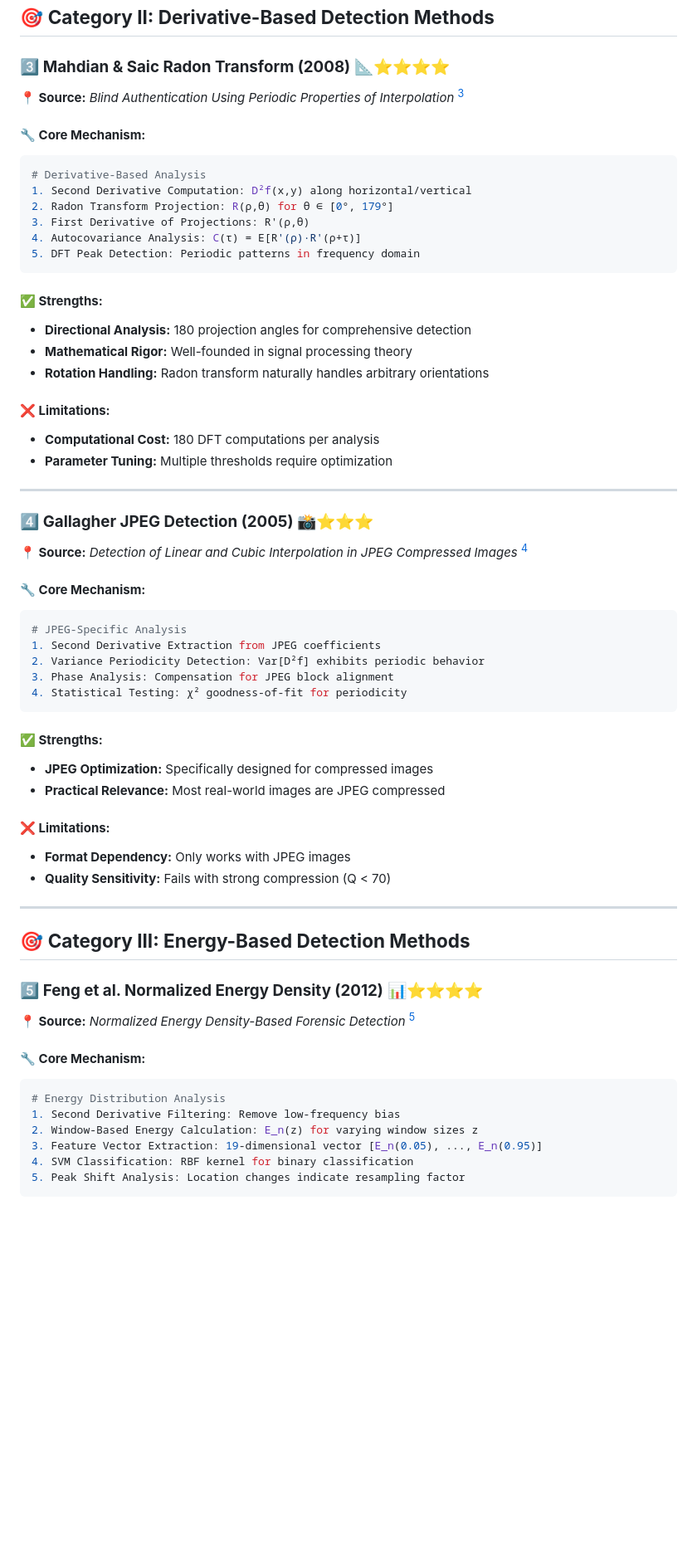
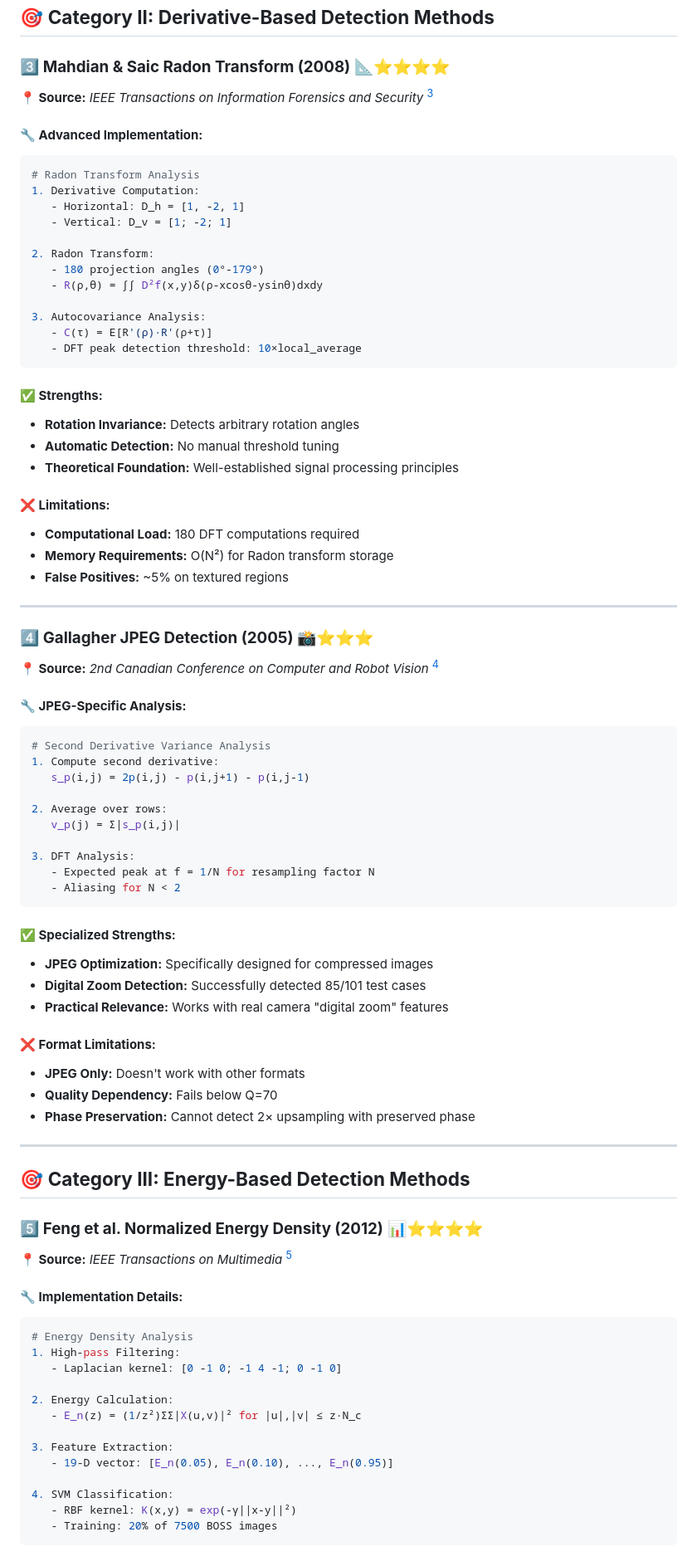
Before and after one commit to Parataisa/InterpoLIE-tion, a Markdown page: summary.md, the part around one of its changes. Shown at 83% size. Drawn GitHub-style; blank space fills up the shorter version.

````diff
--- a/summary.md
+++ b/summary.md
@@ -65,63 +80,84 @@ Algorithm Steps:
 ## 🎯 **Category II: Derivative-Based Detection Methods**
 
 ### 3️⃣ **Mahdian & Saic Radon Transform (2008)** 📐⭐⭐⭐⭐
-**📍 Source:** *Blind Authentication Using Periodic Properties of Interpolation* [^3]
+**📍 Source:** *IEEE Transactions on Information Forensics and Security* [^3]
 
-#### **🔧 Core Mechanism:**
+#### **🔧 Advanced Implementation:**
 ```python
-# Derivative-Based Analysis
-1. Second Derivative Computation: D²f(x,y) along horizontal/vertical
-2. Radon Transform Projection: R(ρ,θ) for θ ∈ [0°, 179°]
-3. First Derivative of Projections: R'(ρ,θ)
-4. Autocovariance Analysis: C(τ) = E[R'(ρ)·R'(ρ+τ)]
-5. DFT Peak Detection: Periodic patterns in frequency domain
+# Radon Transform Analysis
+1. Derivative Computation:
+   - Horizontal: D_h = [1, -2, 1]
+   - Vertical: D_v = [1; -2; 1]
+
+2. Radon Transform:
+   - 180 projection angles (0°-179°)
+   - R(ρ,θ) = ∫∫ D²f(x,y)δ(ρ-xcosθ-ysinθ)dxdy
+
+3. Autocovariance Analysis:
+   - C(τ) = E[R'(ρ)·R'(ρ+τ)]
+   - DFT peak detection threshold: 10×local_average
 ```
 
 #### **✅ Strengths:**
-- **Directional Analysis:** 180 projection angles for comprehensive detection
-- **Mathematical Rigor:** Well-founded in signal processing theory
-- **Rotation Handling:** Radon transform naturally handles arbitrary orientations
+- **Rotation Invariance:** Detects arbitrary rotation angles
+- **Automatic Detection:** No manual threshold tuning
+- **Theoretical Foundation:** Well-established signal processing principles
 
 #### **❌ Limitations:**
-- **Computational Cost:** 180 DFT computations per analysis
-- **Parameter Tuning:** Multiple thresholds require optimization
+- **Computational Load:** 180 DFT computations required
+- **Memory Requirements:** O(N²) for Radon transform storage
+- **False Positives:** ~5% on textured regions
 
 ---
 
 ### 4️⃣ **Gallagher JPEG Detection (2005)** 📸⭐⭐⭐
-**📍 Source:** *Detection of Linear and Cubic Interpolation in JPEG Compressed Images* [^4]
+**📍 Source:** *2nd Canadian Conference on Computer and Robot Vision* [^4]
 
-#### **🔧 Core Mechanism:**
+#### **🔧 JPEG-Specific Analysis:**
 ```python
-# JPEG-Specific Analysis
-1. Second Derivative Extraction from JPEG coefficients
-2. Variance Periodicity Detection: Var[D²f] exhibits periodic behavior
-3. Phase Analysis: Compensation for JPEG block alignment
-4. Statistical Testing: χ² goodness-of-fit for periodicity
+# Second Derivative Variance Analysis
+1. Compute second derivative:
+   s_p(i,j) = 2p(i,j) - p(i,j+1) - p(i,j-1)
+
+2. Average over rows:
+   v_p(j) = Σ|s_p(i,j)|
+
+3. DFT Analysis:
+   - Expected peak at f = 1/N for resampling factor N
+   - Aliasing for N < 2
 ```
 
-#### **✅ Strengths:**
+#### **✅ Specialized Strengths:**
 - **JPEG Optimization:** Specifically designed for compressed images
-- **Practical Relevance:** Most real-world images are JPEG compressed
+- **Digital Zoom Detection:** Successfully detected 85/101 test cases
+- **Practical Relevance:** Works with real camera "digital zoom" features
 
-#### **❌ Limitations:**
-- **Format Dependency:** Only works with JPEG images
-- **Quality Sensitivity:** Fails with strong compression (Q < 70)
+#### **❌ Format Limitations:**
+- **JPEG Only:** Doesn't work with other formats
+- **Quality Dependency:** Fails below Q=70
+- **Phase Preservation:** Cannot detect 2× upsampling with preserved phase
 
 ---
 
 ## 🎯 **Category III: Energy-Based Detection Methods**
 
 ### 5️⃣ **Feng et al. Normalized Energy Density (2012)** 📊⭐⭐⭐⭐
-**📍 Source:** *Normalized Energy Density-Based Forensic Detection* [^5]
+**📍 Source:** *IEEE Transactions on Multimedia* [^5]
 
-#### **🔧 Core Mechanism:**
+#### **🔧 Implementation Details:**
 ```python
-# Energy Distribution Analysis
-1. Second Derivative Filtering: Remove low-frequency bias
-2. Window-Based Energy Calculation: E_n(z) for varying window sizes z
-3. Feature Vector Extraction: 19-dimensional vector [E_n(0.05), ..., E_n(0.95)]
-4. SVM Classification: RBF kernel for binary classification
-5. Peak Shift Analysis: Location changes indicate resampling factor
+# Energy Density Analysis
+1. High-pass Filtering:
+   - Laplacian kernel: [0 -1 0; -1 4 -1; 0 -1 0]
+
+2. Energy Calculation:
+   - E_n(z) = (1/z²)ΣΣ|X(u,v)|² for |u|,|v| ≤ z·N_c
+
+3. Feature Extraction:
+   - 19-D vector: [E_n(0.05), E_n(0.10), ..., E_n(0.95)]
+
+4. SVM Classification:
+   - RBF kernel: K(x,y) = exp(-γ||x-y||²)
+   - Training: 20% of 7500 BOSS images
 ```
 
````
Also changed, not shown: other parts of summary.md (+174 -100 lines).
